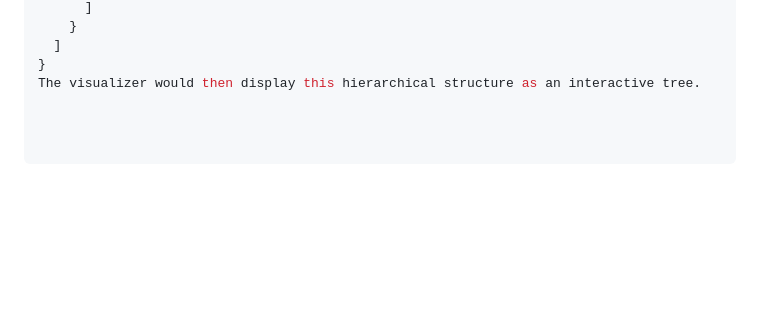
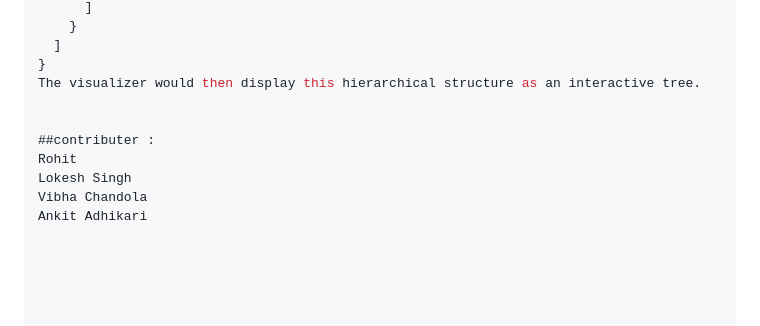
Before and after one commit to Rohittiwari777/PARSE_TREE_VISUALIZER_CD_PBL, a Markdown page: README.md, the part around the change. GitHub-like rendering; blank space fills up the shorter version.

Commit message:
updated contributors on README.md

```diff
--- a/README.md
+++ b/README.md
@@ -156,3 +156,10 @@ After running the parser, `parse_tree_data.json` might contain something like:
   ]
 }
 The visualizer would then display this hierarchical structure as an interactive tree.
+
+
+##contributer :
+Rohit
+Lokesh Singh
+Vibha Chandola
+Ankit Adhikari
```
